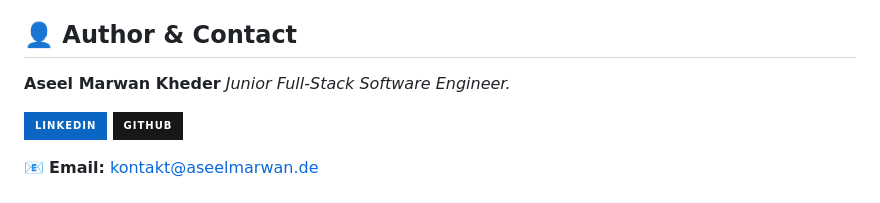
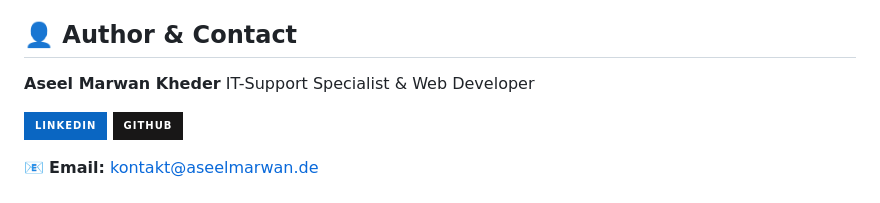
Before and after one commit to aseel7marwan/Surprise-Store-ECommerce, a Markdown page: README.md, the part around the change. Rendered like a GitHub page; badges without logos.

Commit message:
Update author description in README.md

```diff
--- a/README.md
+++ b/README.md
@@ -86,7 +86,7 @@ The system is designed with a modular, security-first architecture — featuring
 ## 👤 Author & Contact
 
 **Aseel Marwan Kheder**
-_Junior Full-Stack Software Engineer._
+IT-Support Specialist & Web Developer
 
 [![LinkedIn](https://img.shields.io/badge/LinkedIn-0A66C2?style=for-the-badge&logo=linkedin&logoColor=white)](https://www.linkedin.com/in/aseel-marwan-kheder-36b17033b/)
 [![GitHub](https://img.shields.io/badge/GitHub-181717?style=for-the-badge&logo=github&logoColor=white)](https://github.com/aseel7marwan)
```
